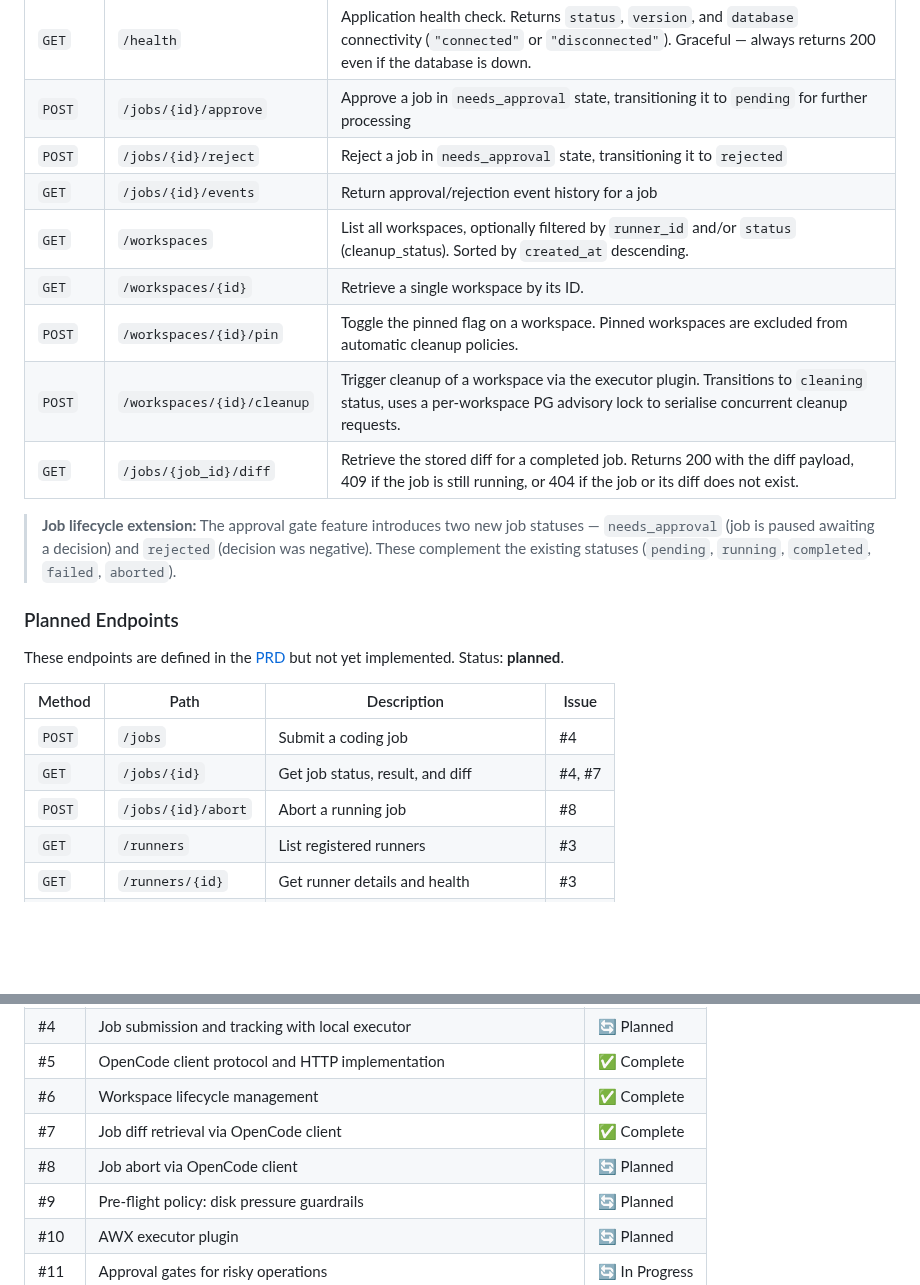
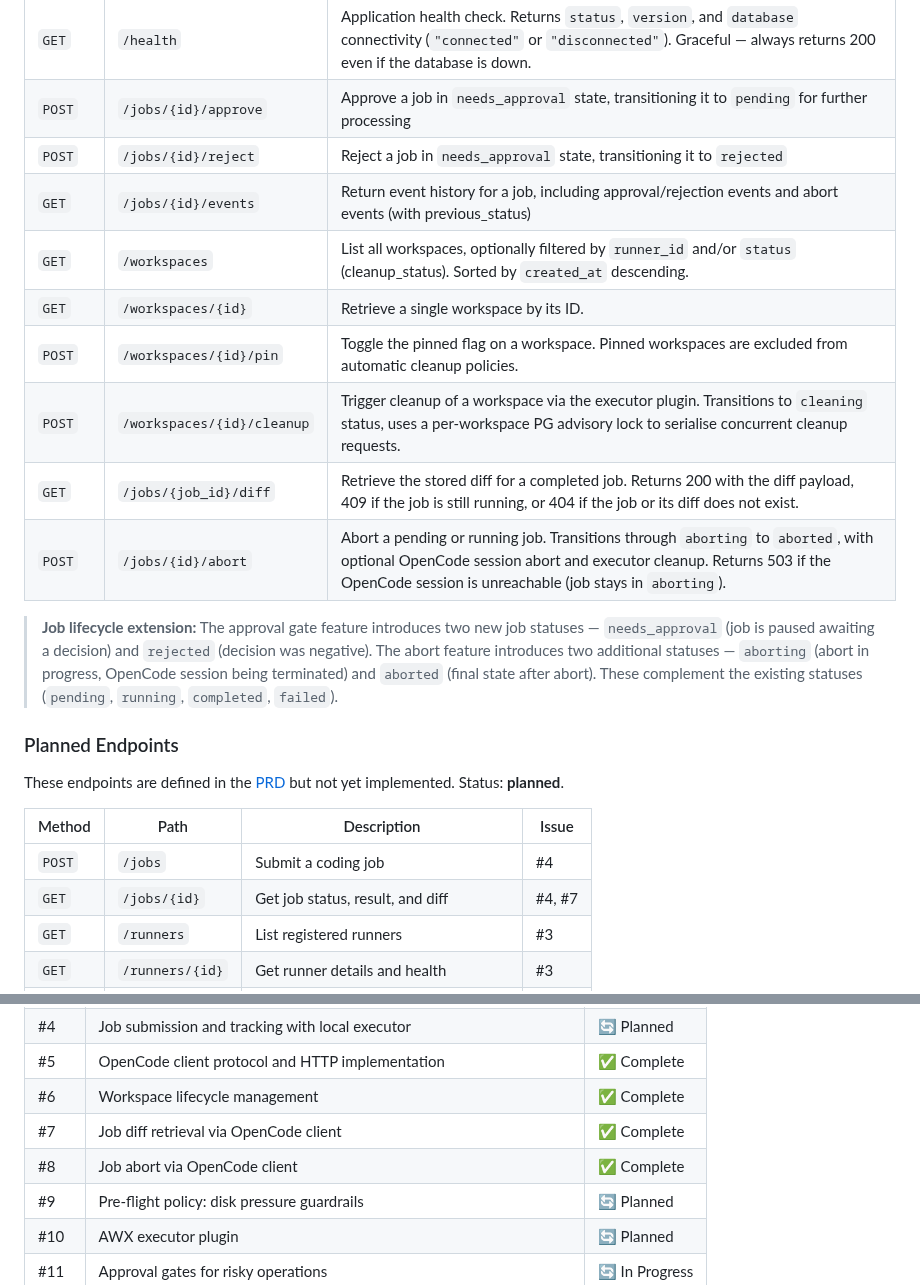
Before and after one commit to weiyentan/opencode-gateway, a Markdown page: README.md, 2 parts joined by grey strips. Drawn GitHub-style; blank space fills up the shorter version.

Commit message:
docs: update README and PRD for job abort implementation (#52-#56)
Documents new POST /jobs/{id}/abort endpoint, aborting/aborted states,
job_events table, and executor cleanup on abort.

```diff
--- a/README.md
+++ b/README.md
@@ -178,14 +178,15 @@ These endpoints are implemented and tested.
 | `GET` | `/health` | Application health check. Returns `status`, `version`, and `database` connectivity (`"connected"` or `"disconnected"`). Graceful — always returns 200 even if the database is down. |
 | `POST` | `/jobs/{id}/approve` | Approve a job in `needs_approval` state, transitioning it to `pending` for further processing |
 | `POST` | `/jobs/{id}/reject` | Reject a job in `needs_approval` state, transitioning it to `rejected` |
-| `GET` | `/jobs/{id}/events` | Return approval/rejection event history for a job |
+| `GET` | `/jobs/{id}/events` | Return event history for a job, including approval/rejection events and abort events (with previous_status) |
 | `GET` | `/workspaces` | List all workspaces, optionally filtered by `runner_id` and/or `status` (cleanup_status). Sorted by `created_at` descending. |
 | `GET` | `/workspaces/{id}` | Retrieve a single workspace by its ID. |
 | `POST` | `/workspaces/{id}/pin` | Toggle the pinned flag on a workspace. Pinned workspaces are excluded from automatic cleanup policies. |
 | `POST` | `/workspaces/{id}/cleanup` | Trigger cleanup of a workspace via the executor plugin. Transitions to `cleaning` status, uses a per-workspace PG advisory lock to serialise concurrent cleanup requests. |
 | `GET` | `/jobs/{job_id}/diff` | Retrieve the stored diff for a completed job. Returns 200 with the diff payload, 409 if the job is still running, or 404 if the job or its diff does not exist. |
+| `POST` | `/jobs/{id}/abort` | Abort a pending or running job. Transitions through `aborting` to `aborted`, with optional OpenCode session abort and executor cleanup. Returns 503 if the OpenCode session is unreachable (job stays in `aborting`). |
 
-> **Job lifecycle extension:** The approval gate feature introduces two new job statuses — `needs_approval` (job is paused awaiting a decision) and `rejected` (decision was negative). These complement the existing statuses (`pending`, `running`, `completed`, `failed`, `aborted`).
+> **Job lifecycle extension:** The approval gate feature introduces two new job statuses — `needs_approval` (job is paused awaiting a decision) and `rejected` (decision was negative). The abort feature introduces two additional statuses — `aborting` (abort in progress, OpenCode session being terminated) and `aborted` (final state after abort). These complement the existing statuses (`pending`, `running`, `completed`, `failed`).
 
 ### Planned Endpoints
 
@@ -195,7 +196,6 @@ These endpoints are defined in the [PRD](docs/prd/opencode-gateway.md) but not y
 |--------|------|-------------|-------|
 | `POST` | `/jobs` | Submit a coding job | #4 |
 | `GET` | `/jobs/{id}` | Get job status, result, and diff | #4, #7 |
-| `POST` | `/jobs/{id}/abort` | Abort a running job | #8 |
 | `GET` | `/runners` | List registered runners | #3 |
 | `GET` | `/runners/{id}` | Get runner details and health | #3 |
 | `GET` | `/observations` | Query runner/workspace observations | #3 |
@@ -216,7 +216,7 @@ These endpoints are defined in the [PRD](docs/prd/opencode-gateway.md) but not y
 | #5 | OpenCode client protocol and HTTP implementation | ✅ Complete |
 | #6 | Workspace lifecycle management | ✅ Complete |
 | #7 | Job diff retrieval via OpenCode client | ✅ Complete |
-| #8 | Job abort via OpenCode client | 🔄 Planned |
+| #8 | Job abort via OpenCode client | ✅ Complete |
 | #9 | Pre-flight policy: disk pressure guardrails | 🔄 Planned |
 | #10 | AWX executor plugin | 🔄 Planned |
 | #11 | Approval gates for risky operations | 🔄 In Progress |
```
Also changed, not shown: docs/prd/opencode-gateway.md (+1 -1 lines).
